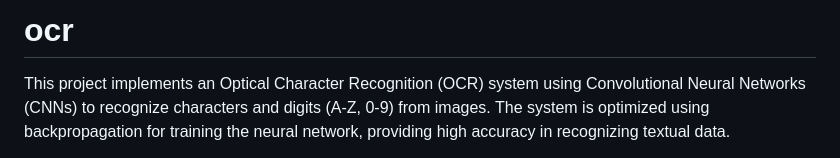
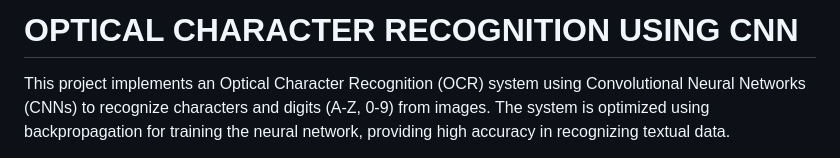
Before and after one commit to arisaikiran/ocr, a Markdown page: README.md, the part around the change. GitHub-like rendering.

```diff
--- a/README.md
+++ b/README.md
@@ -1,4 +1,4 @@
-# ocr
+# OPTICAL CHARACTER RECOGNITION USING CNN
 This project implements an Optical Character Recognition (OCR) system using Convolutional Neural Networks (CNNs) to recognize characters and digits (A-Z, 0-9) from images. The system is optimized using backpropagation for training the neural network, providing high accuracy in recognizing textual data.
 
 Technologies Used:
```
